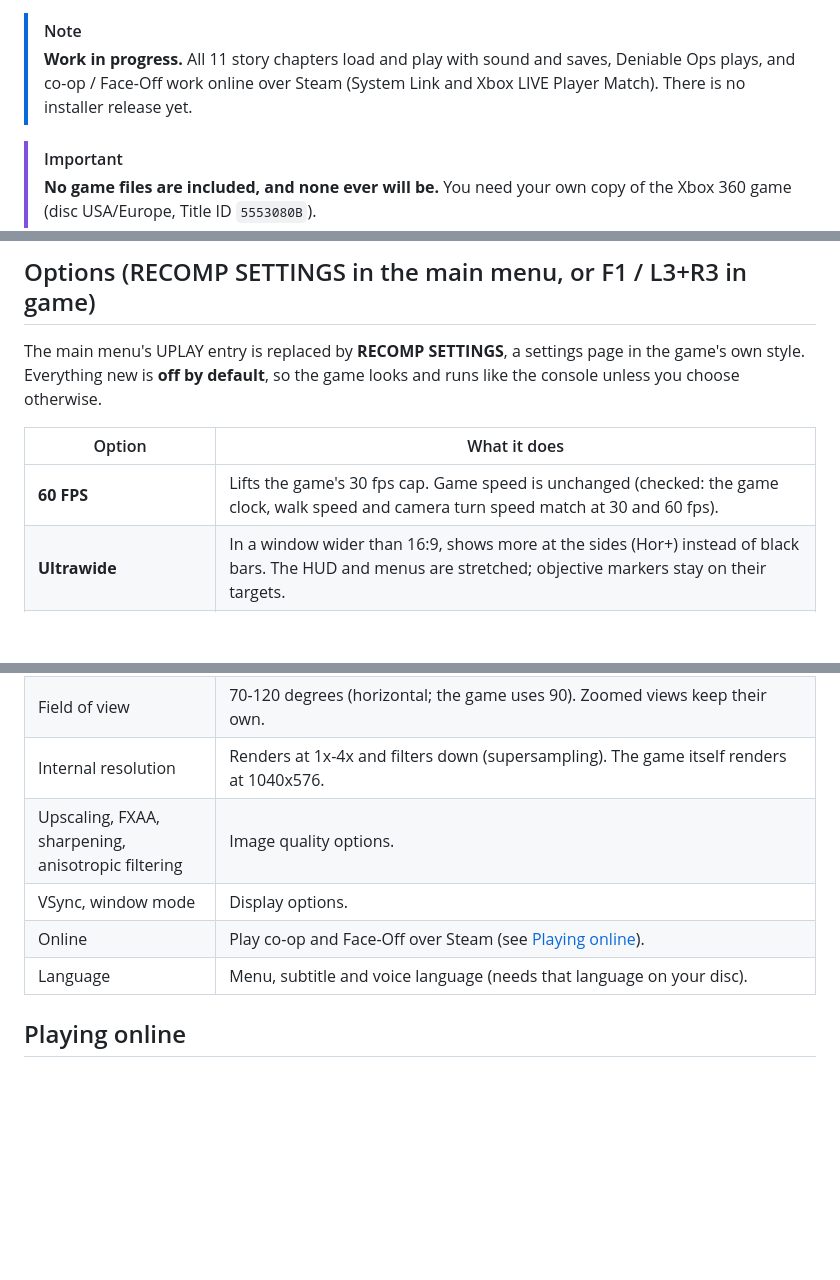
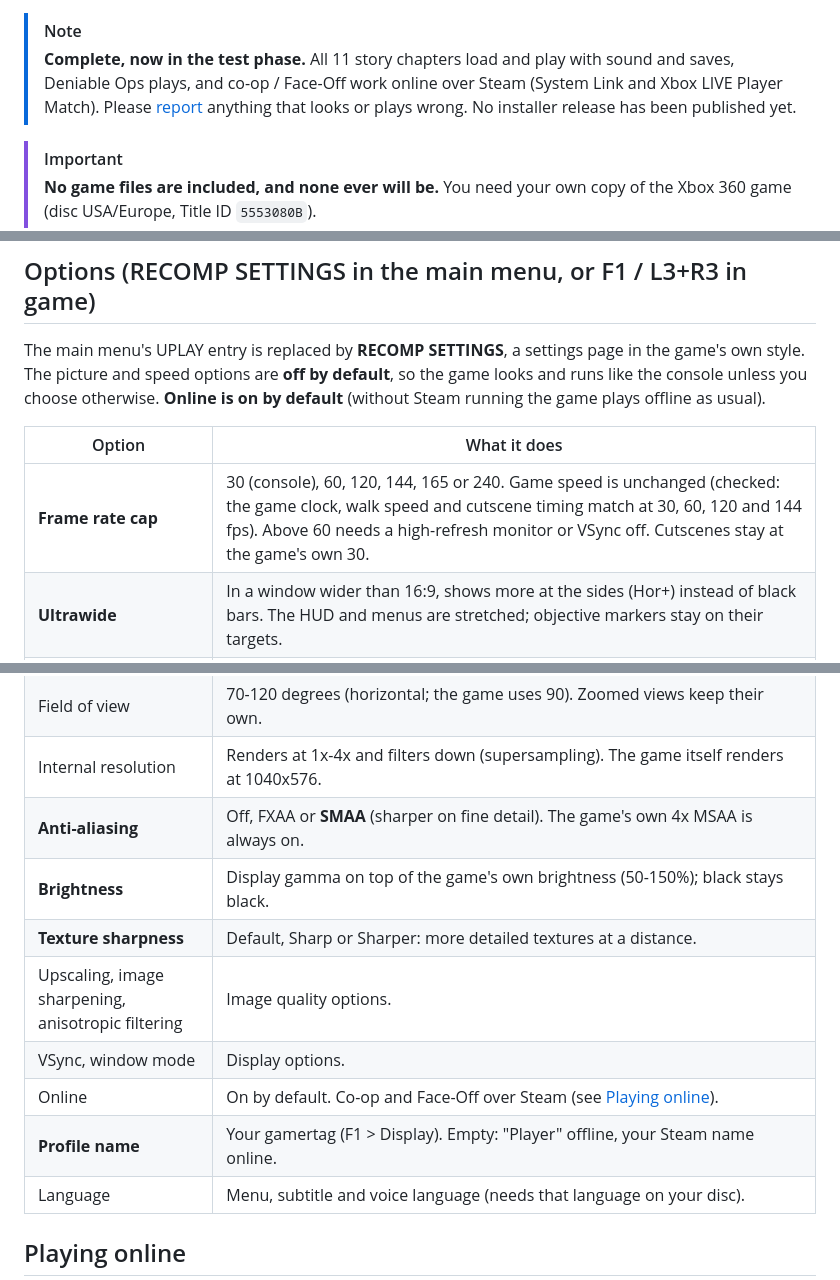
Before and after one commit to 760hdz-creator/TCSCC-Recomp, a Markdown page: README.md, 3 parts joined by grey strips. GitHub-like rendering; blank space fills up the shorter version.

```diff
--- a/README.md
+++ b/README.md
@@ -16,8 +16,10 @@
 </div>
 
 > [!NOTE]
-> **Work in progress.** All 11 story chapters load and play with sound and saves, Deniable Ops plays, and co-op /
-> Face-Off work online over Steam (System Link and Xbox LIVE Player Match). There is no installer release yet.
+> **Complete, now in the test phase.** All 11 story chapters load and play with sound and saves, Deniable Ops plays,
+> and co-op / Face-Off work online over Steam (System Link and Xbox LIVE Player Match). Please
+> [report](https://gitlab.com/octagram-labs-group/TCSCC-Recomp/-/issues) anything that looks or plays wrong.
+> No installer release has been published yet.
 
 > [!IMPORTANT]
 > **No game files are included, and none ever will be.** You need your own copy of the Xbox 360 game
@@ -78,18 +81,23 @@ and the runtime started as a fork of it, but every engine-specific fix has been
 ## Options (RECOMP SETTINGS in the main menu, or F1 / L3+R3 in game)
 
 The main menu's UPLAY entry is replaced by **RECOMP SETTINGS**, a settings page in the game's own style.
-Everything new is **off by default**, so the game looks and runs like the console unless you choose otherwise.
+The picture and speed options are **off by default**, so the game looks and runs like the console unless you choose
+otherwise. **Online is on by default** (without Steam running the game plays offline as usual).
 
 | Option | What it does |
 |-|-|
-| **60 FPS** | Lifts the game's 30 fps cap. Game speed is unchanged (checked: the game clock, walk speed and camera turn speed match at 30 and 60 fps). |
+| **Frame rate cap** | 30 (console), 60, 120, 144, 165 or 240. Game speed is unchanged (checked: the game clock, walk speed and cutscene timing match at 30, 60, 120 and 144 fps). Above 60 needs a high-refresh monitor or VSync off. Cutscenes stay at the game's own 30. |
 | **Ultrawide** | In a window wider than 16:9, shows more at the sides (Hor+) instead of black bars. The HUD and menus are stretched; objective markers stay on their targets. |
 | **Draw distance** | Console (default), High, Ultra or Maximum. Small objects stay visible and models keep their detailed versions 2x (High) or 4x (Ultra) further away. Maximum never hides or simplifies them. No measurable fps cost at 60 fps on 01_Market. |
 | Field of view | 70-120 degrees (horizontal; the game uses 90). Zoomed views keep their own. |
 | Internal resolution | Renders at 1x-4x and filters down (supersampling). The game itself renders at 1040x576. |
-| Upscaling, FXAA, sharpening, anisotropic filtering | Image quality options. |
+| **Anti-aliasing** | Off, FXAA or **SMAA** (sharper on fine detail). The game's own 4x MSAA is always on. |
+| **Brightness** | Display gamma on top of the game's own brightness (50-150%); black stays black. |
+| **Texture sharpness** | Default, Sharp or Sharper: more detailed textures at a distance. |
+| Upscaling, image sharpening, anisotropic filtering | Image quality options. |
 | VSync, window mode | Display options. |
-| Online | Play co-op and Face-Off over Steam (see [Playing online](#playing-online)). |
+| Online | On by default. Co-op and Face-Off over Steam (see [Playing online](#playing-online)). |
+| **Profile name** | Your gamertag (F1 > Display). Empty: "Player" offline, your Steam name online. |
 | Language | Menu, subtitle and voice language (needs that language on your disc). |
 
 ## Playing online
```
Also changed, not shown: other parts of README.md (+20 -3 lines), docs/images/f1_graphics.jpg (added), docs/images/menu.jpg, docs/images/recomp_settings.jpg.
